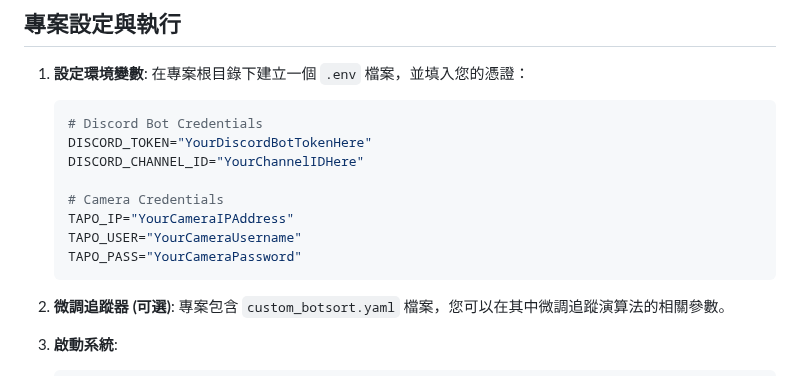
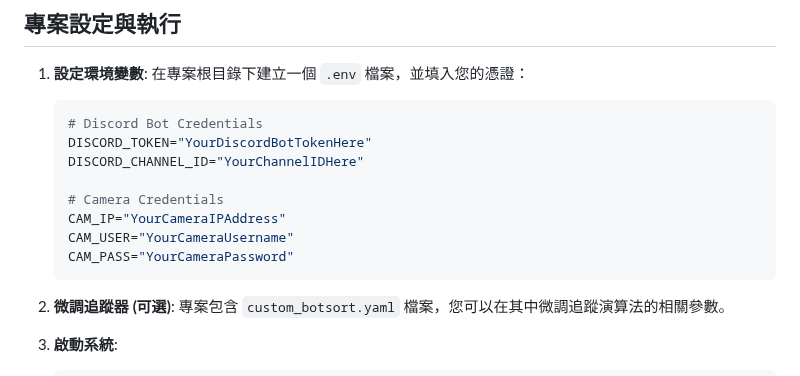
Before and after one commit to MortyTsai/Moshou_Sapient, a Markdown page: README.md, the part around the change. Drawn GitHub-style.

````diff
--- a/README.md
+++ b/README.md
@@ -124,9 +124,9 @@ MoshouSapient/
     DISCORD_CHANNEL_ID="YourChannelIDHere"
 
     # Camera Credentials
-    TAPO_IP="YourCameraIPAddress"
-    TAPO_USER="YourCameraUsername"
-    TAPO_PASS="YourCameraPassword"
+    CAM_IP="YourCameraIPAddress"
+    CAM_USER="YourCameraUsername"
+    CAM_PASS="YourCameraPassword"
     ```
 
 2.  **微調追蹤器 (可選)**:
````
